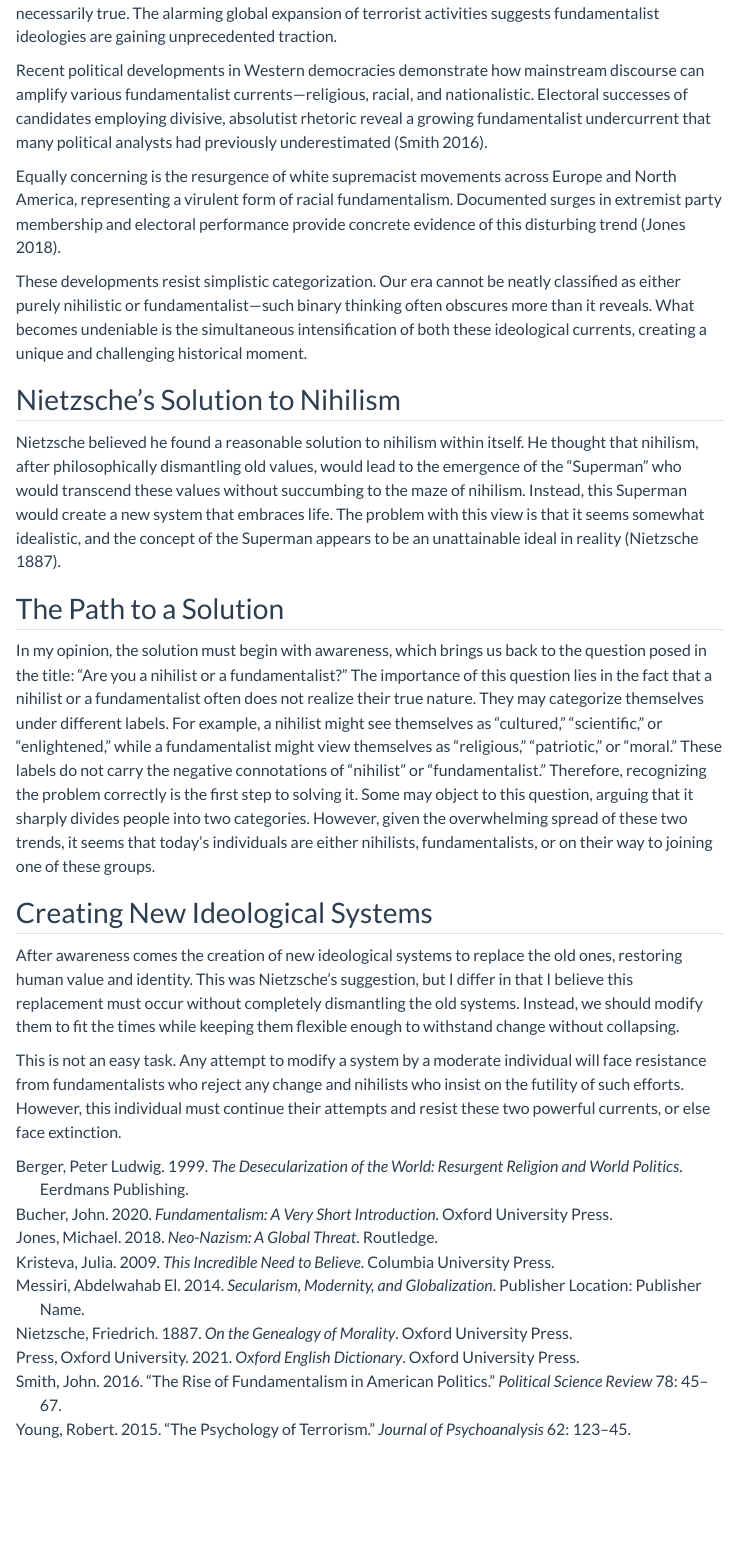
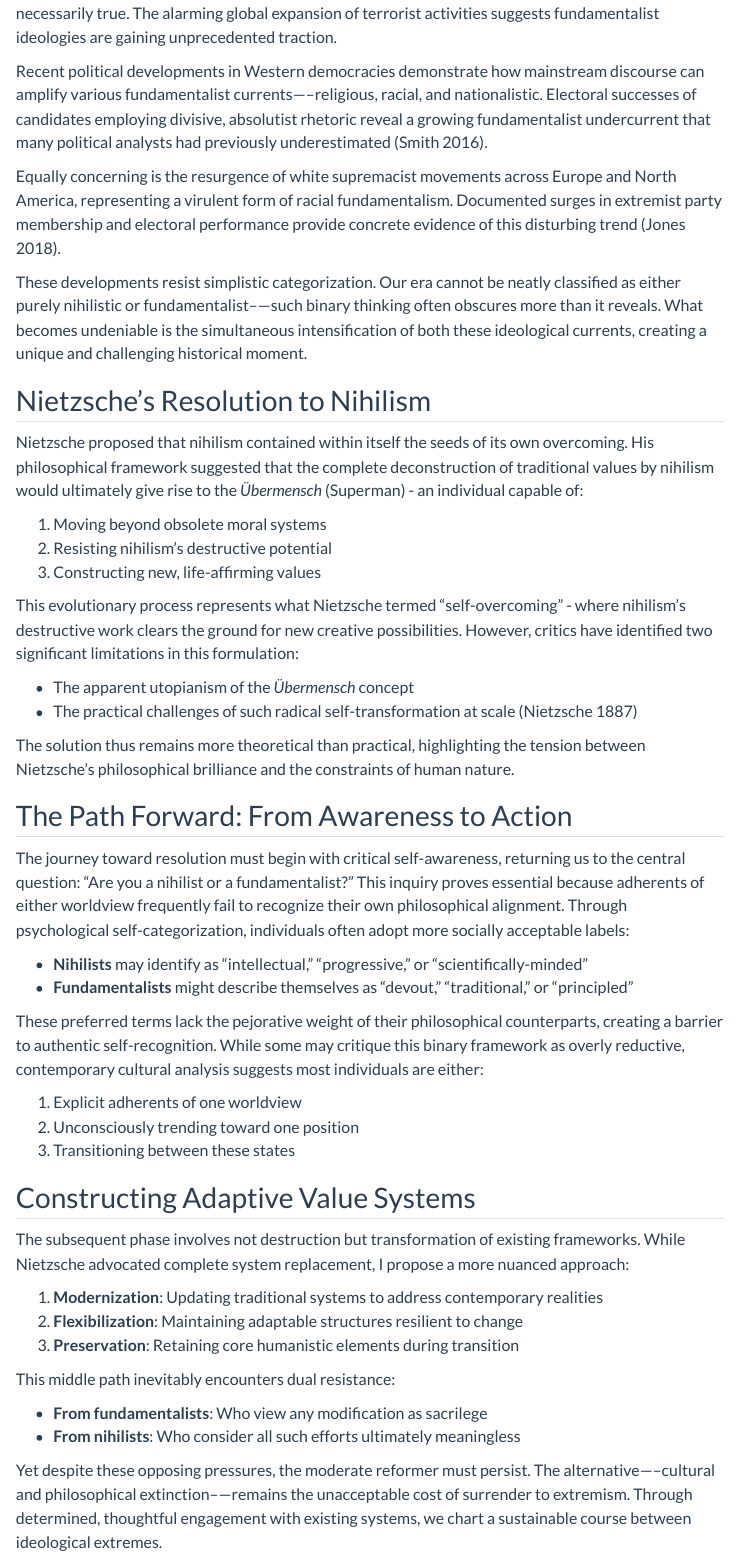
Before and after one commit to aelmokadem/aelmokadem, a Quarto document (posts/nihilism-fundamentalism/index.qmd): the page in a window 1100 px wide, from 2360 px down before the commit and from 2440 px down after it, so that both start at the same text. Rendered offline with R 4.5, knitr and Pandoc in place of Quarto, with nearby package versions; menus at the side of the page are left out.

Commit message:
update nihilism

```diff
--- a/posts/nihilism-fundamentalism/index.qmd
+++ b/posts/nihilism-fundamentalism/index.qmd
@@ -59,2 +59 @@ While nihilism's influence often operates beneath the surface, fundamentalism's
 
-Recent political developments in Western democracies demonstrate how mainstream discourse can amplify various fundamentalist currents—religious, racial, and nationalistic. Electoral successes of candidates employing divisive, absolutist rhetoric reveal a growing fundamentalist undercurrent that many political analysts had previously underestimated [@Smith2016].
@@ -61,18 +64,48 @@ Recent political developments in Western democracies demonstrate how mainstream
+Recent political developments in Western democracies demonstrate how mainstream discourse can amplify various fundamentalist currents—--religious, racial, and nationalistic. Electoral successes of candidates employing divisive, absolutist rhetoric reveal a growing fundamentalist undercurrent that many political analysts had previously underestimated [@Smith2016].
 
 Equally concerning is the resurgence of white supremacist movements across Europe and North America, representing a virulent form of racial fundamentalism. Documented surges in extremist party membership and electoral performance provide concrete evidence of this disturbing trend [@Jones2018].
 
-These developments resist simplistic categorization. Our era cannot be neatly classified as either purely nihilistic or fundamentalist—such binary thinking often obscures more than it reveals. What becomes undeniable is the simultaneous intensification of both these ideological currents, creating a unique and challenging historical moment.
+These developments resist simplistic categorization. Our era cannot be neatly classified as either purely nihilistic or fundamentalist--—such binary thinking often obscures more than it reveals. What becomes undeniable is the simultaneous intensification of both these ideological currents, creating a unique and challenging historical moment.
 
-## Nietzsche's Solution to Nihilism
+## Nietzsche's Resolution to Nihilism
 
-Nietzsche believed he found a reasonable solution to nihilism within itself. He thought that nihilism, after philosophically dismantling old values, would lead to the emergence of the "Superman" who would transcend these values without succumbing to the maze of nihilism. Instead, this Superman would create a new system that embraces life. The problem with this view is that it seems somewhat idealistic, and the concept of the Superman appears to be an unattainable ideal in reality [@Nietzsche1887].
+Nietzsche proposed that nihilism contained within itself the seeds of its own overcoming. His philosophical framework suggested that the complete deconstruction of traditional values by nihilism would ultimately give rise to the _Übermensch_ (Superman) - an individual capable of:
 
-## The Path to a Solution
+1. Moving beyond obsolete moral systems
+2. Resisting nihilism's destructive potential
+3. Constructing new, life-affirming values
 
-In my opinion, the solution must begin with awareness, which brings us back to the question posed in the title: "Are you a nihilist or a fundamentalist?" The importance of this question lies in the fact that a nihilist or a fundamentalist often does not realize their true nature. They may categorize themselves under different labels. For example, a nihilist might see themselves as "cultured," "scientific," or "enlightened," while a fundamentalist might view themselves as "religious," "patriotic," or "moral." These labels do not carry the negative connotations of "nihilist" or "fundamentalist." Therefore, recognizing the problem correctly is the first step to solving it. Some may object to this question, arguing that it sharply divides people into two categories. However, given the overwhelming spread of these two trends, it seems that today's individuals are either nihilists, fundamentalists, or on their way to joining one of these groups.
+This evolutionary process represents what Nietzsche termed "self-overcoming" - where nihilism's destructive work clears the ground for new creative possibilities. However, critics have identified two significant limitations in this formulation:
 
-## Creating New Ideological Systems
+- The apparent utopianism of the _Übermensch_ concept
+- The practical challenges of such radical self-transformation at scale [@Nietzsche1887]
 
-After awareness comes the creation of new ideological systems to replace the old ones, restoring human value and identity. This was Nietzsche's suggestion, but I differ in that I believe this replacement must occur without completely dismantling the old systems. Instead, we should modify them to fit the times while keeping them flexible enough to withstand change without collapsing.
+The solution thus remains more theoretical than practical, highlighting the tension between Nietzsche's philosophical brilliance and the constraints of human nature.
 
-This is not an easy task. Any attempt to modify a system by a moderate individual will face resistance from fundamentalists who reject any change and nihilists who insist on the futility of such efforts. However, this individual must continue their attempts and resist these two powerful currents, or else face extinction.
+## The Path Forward: From Awareness to Action
+
+The journey toward resolution must begin with critical self-awareness, returning us to the central question: "Are you a nihilist or a fundamentalist?" This inquiry proves essential because adherents of either worldview frequently fail to recognize their own philosophical alignment. Through psychological self-categorization, individuals often adopt more socially acceptable labels:
+
+- **Nihilists** may identify as "intellectual," "progressive," or "scientifically-minded"
+- **Fundamentalists** might describe themselves as "devout," "traditional," or "principled"
+
+These preferred terms lack the pejorative weight of their philosophical counterparts, creating a barrier to authentic self-recognition. While some may critique this binary framework as overly reductive, contemporary cultural analysis suggests most individuals are either:
+
+1. Explicit adherents of one worldview
+2. Unconsciously trending toward one position
+3. Transitioning between these states
+
+## Constructing Adaptive Value Systems
+
+The subsequent phase involves not destruction but transformation of existing frameworks. While Nietzsche advocated complete system replacement, I propose a more nuanced approach:
+
+1. **Modernization**: Updating traditional systems to address contemporary realities
+2. **Flexibilization**: Maintaining adaptable structures resilient to change
+3. **Preservation**: Retaining core humanistic elements during transition
+
+This middle path inevitably encounters dual resistance:
+
+- **From fundamentalists**: Who view any modification as sacrilege
+- **From nihilists**: Who consider all such efforts ultimately meaningless
+
+Yet despite these opposing pressures, the moderate reformer must persist. The alternative—--cultural and philosophical extinction--—remains the unacceptable cost of surrender to extremism. Through determined, thoughtful engagement with existing systems, we chart a sustainable course between ideological extremes.
```
Also changed, not shown: posts/nihilism-fundamentalism/index.qmd (6 more changed lines).
